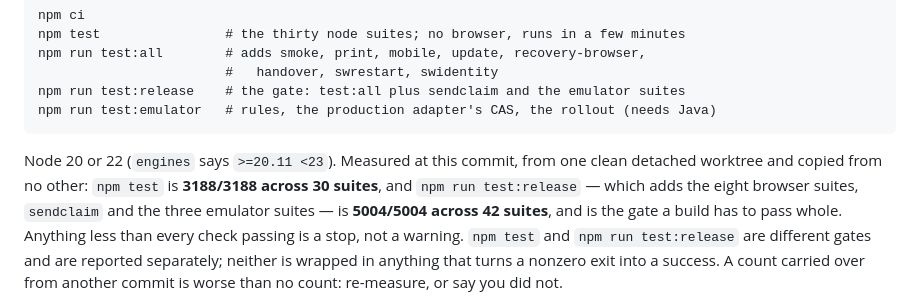
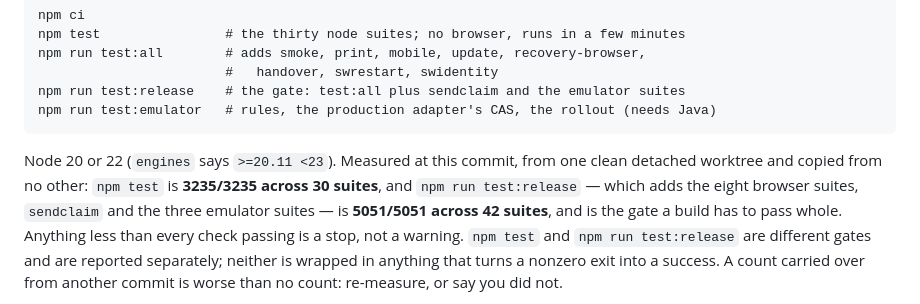
Before and after one commit to yoseffarkad1-eng/farkad, a Markdown page: CLAUDE.md, the part around the change. GitHub-like rendering.

Commit message:
The counts move with the two suites that were just added
3235 in npm test and 5051 across the whole 42-suite gate: 42 checks for the
quarantine faults on the ledger's own record, and 5 for the rebase ceiling.
Everything else in the gate is unchanged and was re-measured, not assumed.

Co-Authored-By: Claude Opus 5 <noreply@anthropic.com>
Claude-Session: https://claude.ai/code/session_01Ge94p6ZLpPBqUHR8mpTcXA

```diff
--- a/CLAUDE.md
+++ b/CLAUDE.md
@@ -91,9 +91,9 @@ No build, no install: `python3 -m http.server` serves the app. For the tests:
     npm run test:emulator   # rules, the production adapter's CAS, the rollout (needs Java)
 
 Node 20 or 22 (`engines` says `>=20.11 <23`). Measured at this commit, from one clean
-detached worktree and copied from no other: `npm test` is **3188/3188 across 30 suites**,
+detached worktree and copied from no other: `npm test` is **3235/3235 across 30 suites**,
 and `npm run test:release` — which adds the eight browser suites, `sendclaim` and the
-three emulator suites — is **5004/5004 across 42 suites**, and is the gate a build has to
+three emulator suites — is **5051/5051 across 42 suites**, and is the gate a build has to
 pass whole. Anything less than every check passing is a stop, not a warning. `npm test`
 and `npm run test:release` are different gates and are reported separately; neither is
 wrapped in anything that turns a nonzero exit into a success. A count carried over from
```
Also changed, not shown: 1 other file.
